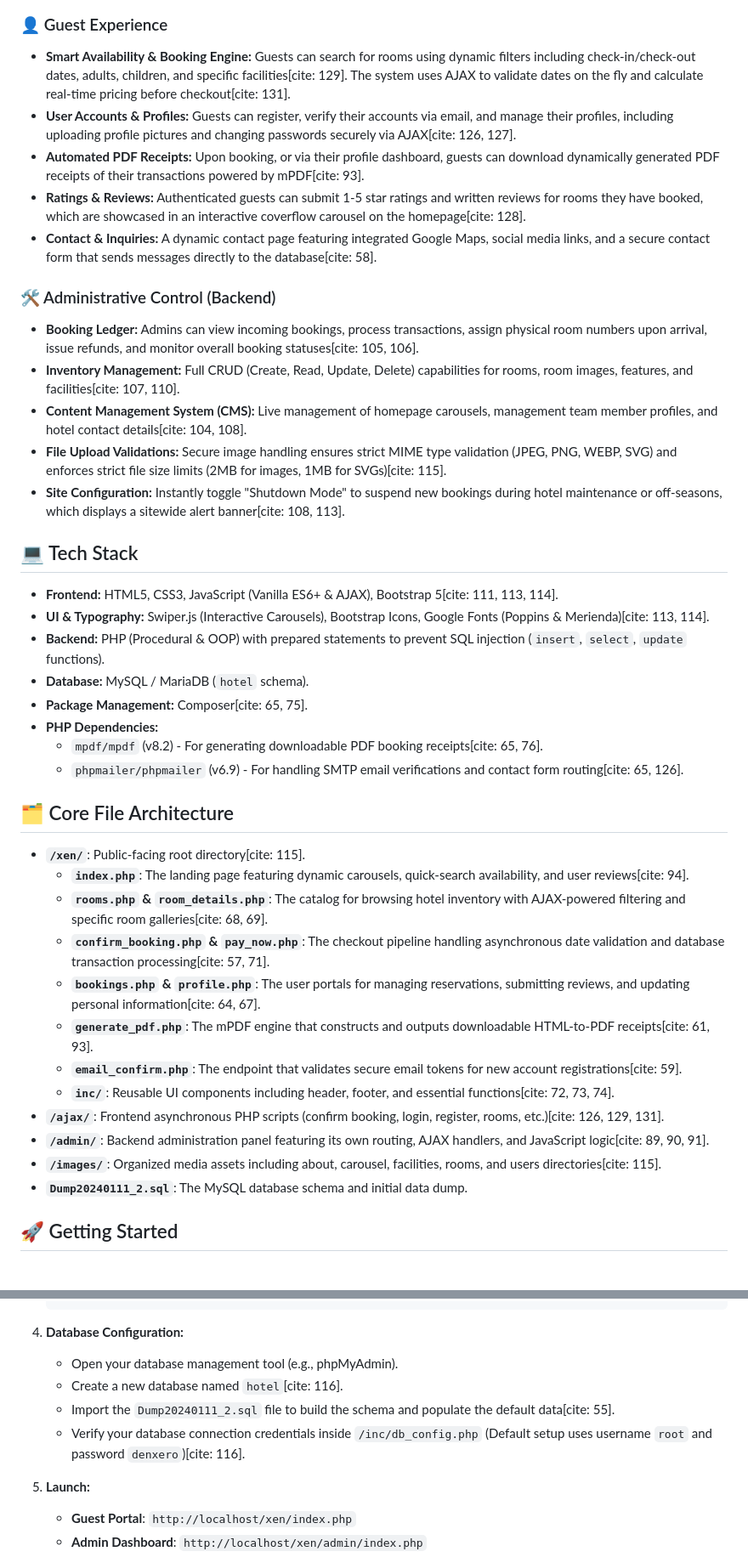
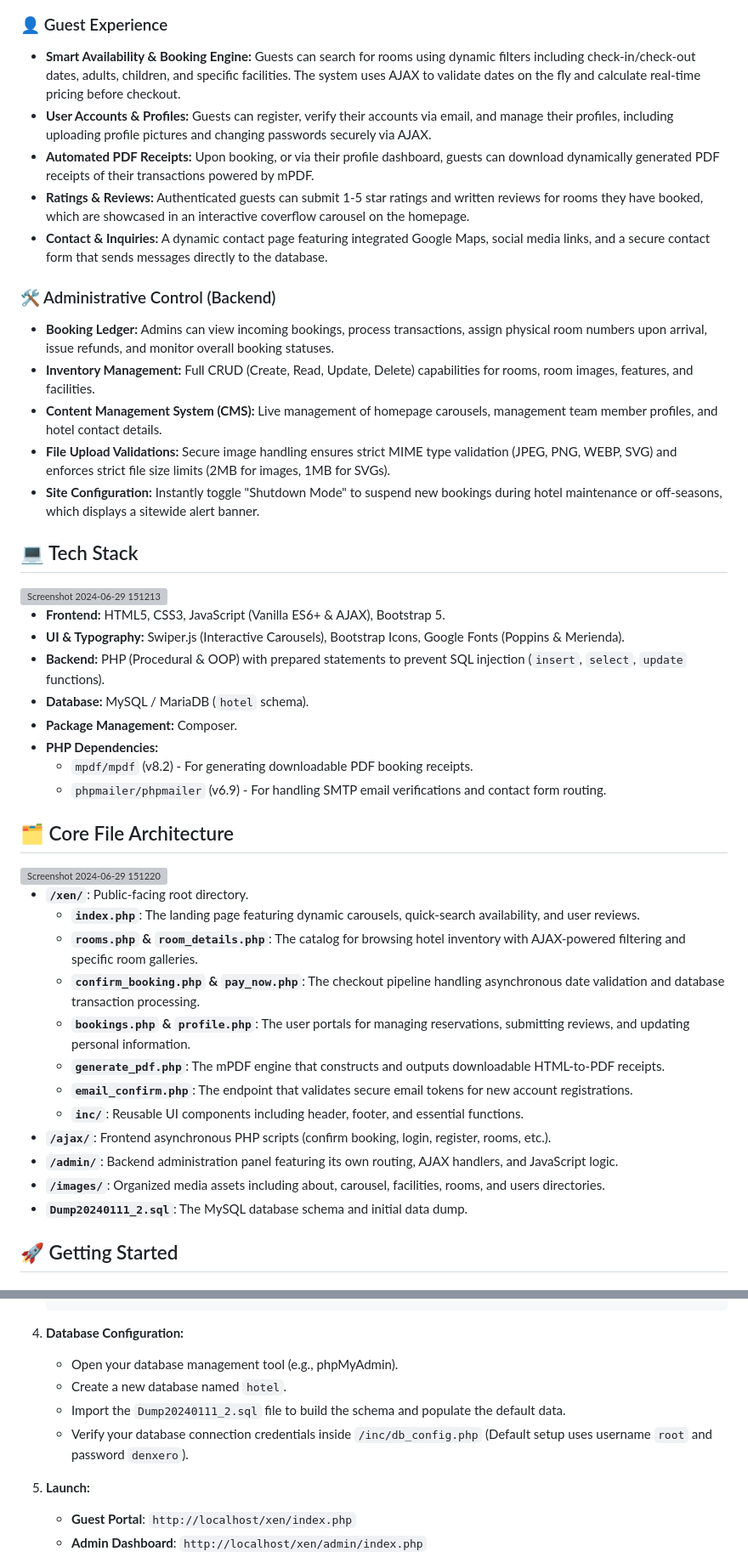
Before and after one commit to alk-an/Hotel_Site_Front_and_Back_End, a Markdown page: README.md, 2 parts joined by grey strips. Shown at 85% size. Rendered like a GitHub page; grey boxes are pictures that could not be loaded.

```diff
--- a/README.md
+++ b/README.md
@@ -7,41 +11,45 @@ ALK Hotel is a comprehensive, production-ready hotel reservation and management
 ### 👤 Guest Experience
-* **Smart Availability & Booking Engine:** Guests can search for rooms using dynamic filters including check-in/check-out dates, adults, children, and specific facilities[cite: 129]. The system uses AJAX to validate dates on the fly and calculate real-time pricing before checkout[cite: 131].
-* **User Accounts & Profiles:** Guests can register, verify their accounts via email, and manage their profiles, including uploading profile pictures and changing passwords securely via AJAX[cite: 126, 127].
-* **Automated PDF Receipts:** Upon booking, or via their profile dashboard, guests can download dynamically generated PDF receipts of their transactions powered by mPDF[cite: 93].
-* **Ratings & Reviews:** Authenticated guests can submit 1-5 star ratings and written reviews for rooms they have booked, which are showcased in an interactive coverflow carousel on the homepage[cite: 128].
-* **Contact & Inquiries:** A dynamic contact page featuring integrated Google Maps, social media links, and a secure contact form that sends messages directly to the database[cite: 58].
+* **Smart Availability & Booking Engine:** Guests can search for rooms using dynamic filters including check-in/check-out dates, adults, children, and specific facilities. The system uses AJAX to validate dates on the fly and calculate real-time pricing before checkout.
+* **User Accounts & Profiles:** Guests can register, verify their accounts via email, and manage their profiles, including uploading profile pictures and changing passwords securely via AJAX.
+* **Automated PDF Receipts:** Upon booking, or via their profile dashboard, guests can download dynamically generated PDF receipts of their transactions powered by mPDF.
+* **Ratings & Reviews:** Authenticated guests can submit 1-5 star ratings and written reviews for rooms they have booked, which are showcased in an interactive coverflow carousel on the homepage.
+* **Contact & Inquiries:** A dynamic contact page featuring integrated Google Maps, social media links, and a secure contact form that sends messages directly to the database.
 
 ### 🛠️ Administrative Control (Backend)
-* **Booking Ledger:** Admins can view incoming bookings, process transactions, assign physical room numbers upon arrival, issue refunds, and monitor overall booking statuses[cite: 105, 106].
-* **Inventory Management:** Full CRUD (Create, Read, Update, Delete) capabilities for rooms, room images, features, and facilities[cite: 107, 110].
-* **Content Management System (CMS):** Live management of homepage carousels, management team member profiles, and hotel contact details[cite: 104, 108].
-* **File Upload Validations:** Secure image handling ensures strict MIME type validation (JPEG, PNG, WEBP, SVG) and enforces strict file size limits (2MB for images, 1MB for SVGs)[cite: 115].
-* **Site Configuration:** Instantly toggle "Shutdown Mode" to suspend new bookings during hotel maintenance or off-seasons, which displays a sitewide alert banner[cite: 108, 113].
+* **Booking Ledger:** Admins can view incoming bookings, process transactions, assign physical room numbers upon arrival, issue refunds, and monitor overall booking statuses.
+* **Inventory Management:** Full CRUD (Create, Read, Update, Delete) capabilities for rooms, room images, features, and facilities.
+* **Content Management System (CMS):** Live management of homepage carousels, management team member profiles, and hotel contact details.
+* **File Upload Validations:** Secure image handling ensures strict MIME type validation (JPEG, PNG, WEBP, SVG) and enforces strict file size limits (2MB for images, 1MB for SVGs).
+* **Site Configuration:** Instantly toggle "Shutdown Mode" to suspend new bookings during hotel maintenance or off-seasons, which displays a sitewide alert banner.
 
 ## 💻 Tech Stack
 
-* **Frontend:** HTML5, CSS3, JavaScript (Vanilla ES6+ & AJAX), Bootstrap 5[cite: 111, 113, 114].
-* **UI & Typography:** Swiper.js (Interactive Carousels), Bootstrap Icons, Google Fonts (Poppins & Merienda)[cite: 113, 114].
+<img width="1916" height="869" alt="Screenshot 2024-06-29 151213" src="https://github.com/user-attachments/assets/1b2aab4c-5322-41d5-97bc-da6020ed2d8b" />
+
+* **Frontend:** HTML5, CSS3, JavaScript (Vanilla ES6+ & AJAX), Bootstrap 5.
+* **UI & Typography:** Swiper.js (Interactive Carousels), Bootstrap Icons, Google Fonts (Poppins & Merienda).
 * **Backend:** PHP (Procedural & OOP) with prepared statements to prevent SQL injection (`insert`, `select`, `update` functions).
 * **Database:** MySQL / MariaDB (`hotel` schema).
-* **Package Management:** Composer[cite: 65, 75].
+* **Package Management:** Composer.
 * **PHP Dependencies:**
-  * `mpdf/mpdf` (v8.2) - For generating downloadable PDF booking receipts[cite: 65, 76].
-  * `phpmailer/phpmailer` (v6.9) - For handling SMTP email verifications and contact form routing[cite: 65, 126].
+  * `mpdf/mpdf` (v8.2) - For generating downloadable PDF booking receipts.
+  * `phpmailer/phpmailer` (v6.9) - For handling SMTP email verifications and contact form routing.
 
 ## 🗂️ Core File Architecture
 
-* **`/xen/`**: Public-facing root directory[cite: 115].
-  * **`index.php`**: The landing page featuring dynamic carousels, quick-search availability, and user reviews[cite: 94].
-  * **`rooms.php` & `room_details.php`**: The catalog for browsing hotel inventory with AJAX-powered filtering and specific room galleries[cite: 68, 69].
-  * **`confirm_booking.php` & `pay_now.php`**: The checkout pipeline handling asynchronous date validation and database transaction processing[cite: 57, 71].
-  * **`bookings.php` & `profile.php`**: The user portals for managing reservations, submitting reviews, and updating personal information[cite: 64, 67].
-  * **`generate_pdf.php`**: The mPDF engine that constructs and outputs downloadable HTML-to-PDF receipts[cite: 61, 93].
-  * **`email_confirm.php`**: The endpoint that validates secure email tokens for new account registrations[cite: 59].
-  * **`inc/`**: Reusable UI components including header, footer, and essential functions[cite: 72, 73, 74].
-* **`/ajax/`**: Frontend asynchronous PHP scripts (confirm booking, login, register, rooms, etc.)[cite: 126, 129, 131].
-* **`/admin/`**: Backend administration panel featuring its own routing, AJAX handlers, and JavaScript logic[cite: 89, 90, 91].
-* **`/images/`**: Organized media assets including about, carousel, facilities, rooms, and users directories[cite: 115].
+<img width="1915" height="873" alt="Screenshot 2024-06-29 151220" src="https://github.com/user-attachments/assets/3f73174b-8797-459f-88d8-6379cf3ca1dd" />
+
+* **`/xen/`**: Public-facing root directory.
+  * **`index.php`**: The landing page featuring dynamic carousels, quick-search availability, and user reviews.
+  * **`rooms.php` & `room_details.php`**: The catalog for browsing hotel inventory with AJAX-powered filtering and specific room galleries.
+  * **`confirm_booking.php` & `pay_now.php`**: The checkout pipeline handling asynchronous date validation and database transaction processing.
+  * **`bookings.php` & `profile.php`**: The user portals for managing reservations, submitting reviews, and updating personal information.
+  * **`generate_pdf.php`**: The mPDF engine that constructs and outputs downloadable HTML-to-PDF receipts.
+  * **`email_confirm.php`**: The endpoint that validates secure email tokens for new account registrations.
+  * **`inc/`**: Reusable UI components including header, footer, and essential functions.
+* **`/ajax/`**: Frontend asynchronous PHP scripts (confirm booking, login, register, rooms, etc.).
+* **`/admin/`**: Backend administration panel featuring its own routing, AJAX handlers, and JavaScript logic.
+* **`/images/`**: Organized media assets including about, carousel, facilities, rooms, and users directories.
 * **`Dump20240111_2.sql`**: The MySQL database schema and initial data dump.
 
 ## 🚀 Getting Started
@@ -68,9 +76,9 @@ ALK Hotel is a comprehensive, production-ready hotel reservation and management
 
 4. **Database Configuration:**
    * Open your database management tool (e.g., phpMyAdmin).
-   * Create a new database named `hotel`[cite: 116].
-   * Import the `Dump20240111_2.sql` file to build the schema and populate the default data[cite: 55].
-   * Verify your database connection credentials inside `/inc/db_config.php` (Default setup uses username `root` and password `denxero`)[cite: 116].
+   * Create a new database named `hotel`.
+   * Import the `Dump20240111_2.sql` file to build the schema and populate the default data.
+   * Verify your database connection credentials inside `/inc/db_config.php` (Default setup uses username `root` and password `denxero`).
 
 5. **Launch:**
    * **Guest Portal**: `http://localhost/xen/index.php`
```
Also changed, not shown: other parts of README.md (+5 -1 lines).
